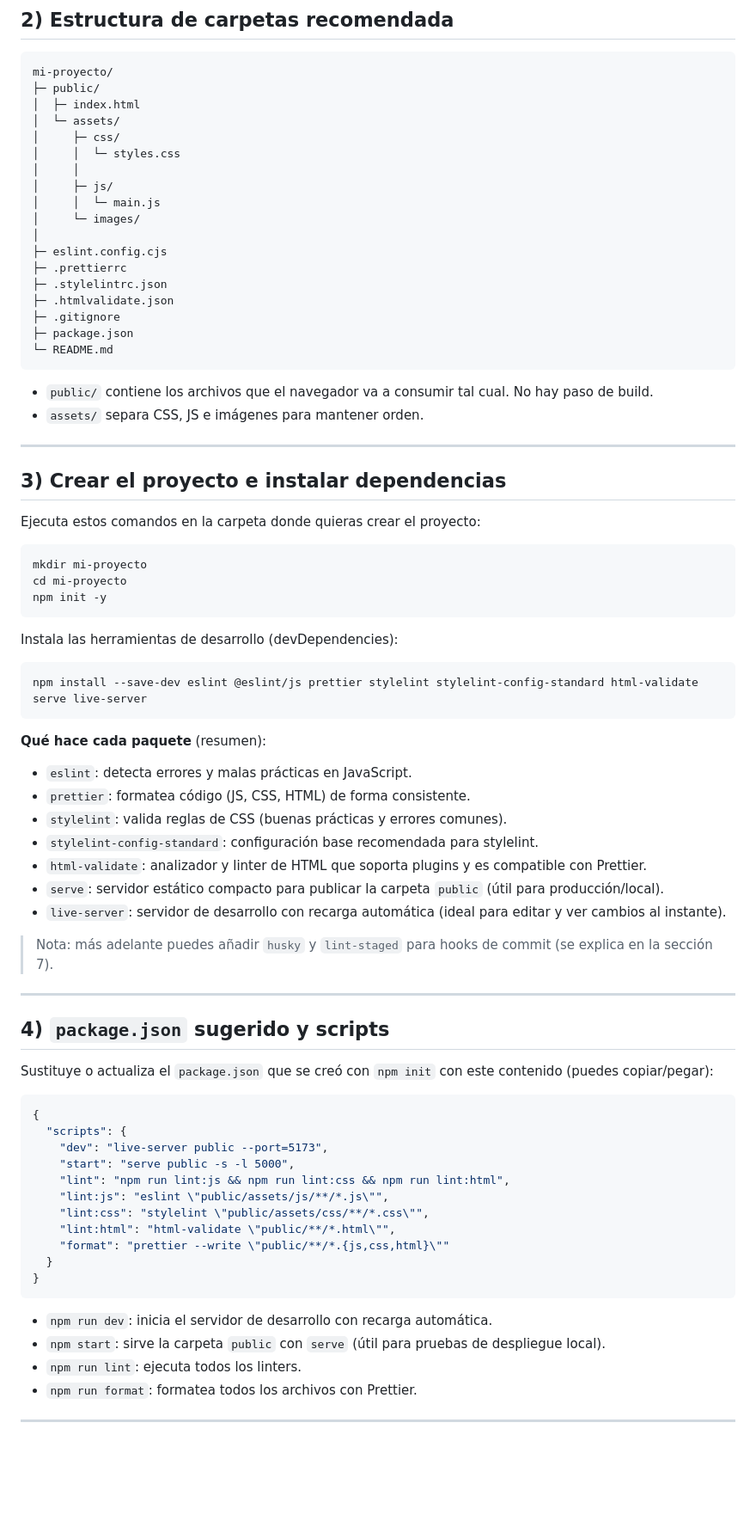
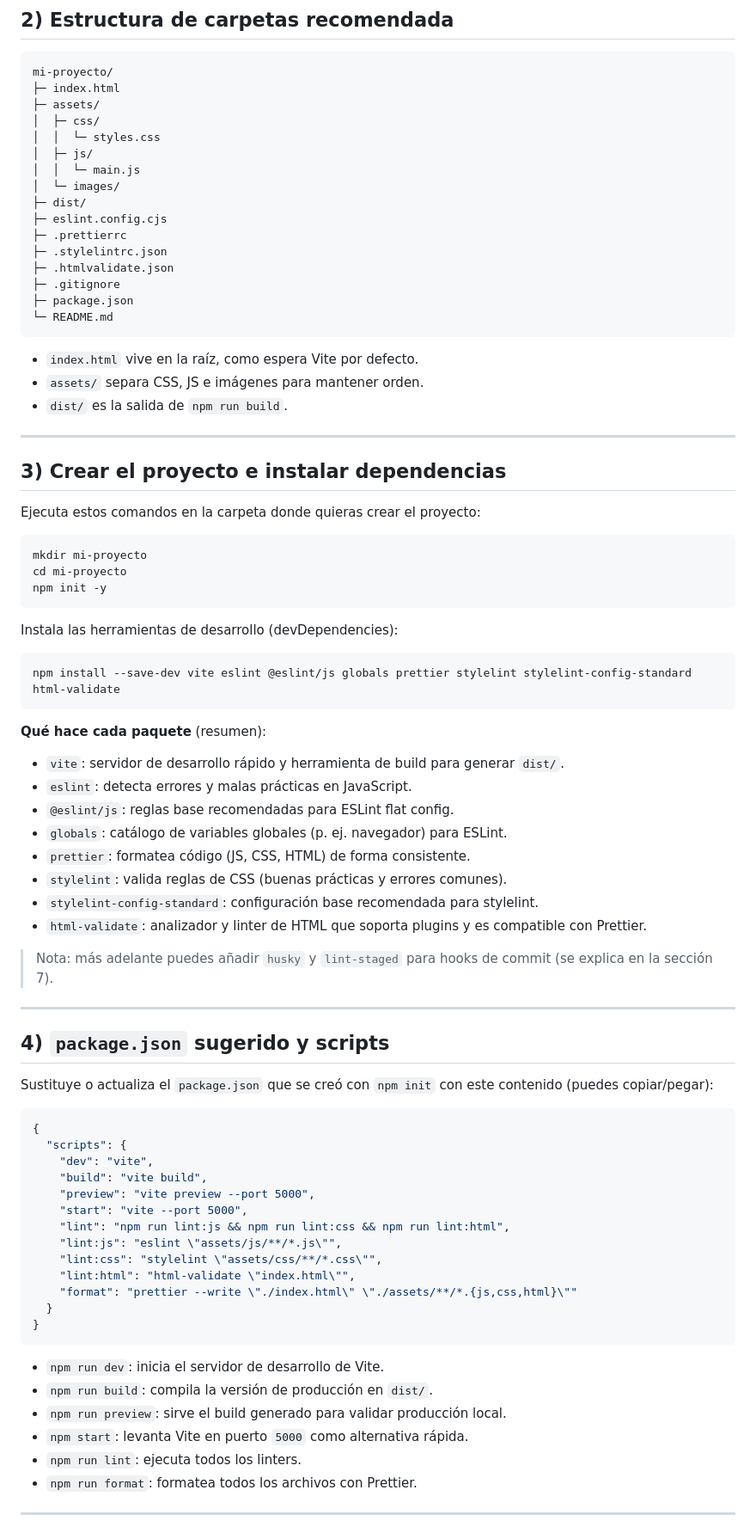
Before and after one commit to AlexisMerlin/static-web-page-template, a Markdown page: readme.md, the part around one of its changes. Shown at 86% size. GitHub-like rendering; blank space fills up the shorter version.

````diff
--- a/readme.md
+++ b/readme.md
@@ -39,16 +39,14 @@ git --version
 
 ```
 mi-proyecto/
-├─ public/
-│  ├─ index.html
-│  └─ assets/
-│     ├─ css/
-│     │  └─ styles.css
-│     │
-│     ├─ js/
-│     │  └─ main.js
-│     └─ images/
-│
+├─ index.html
+├─ assets/
+│  ├─ css/
+│  │  └─ styles.css
+│  ├─ js/
+│  │  └─ main.js
+│  └─ images/
+├─ dist/
 ├─ eslint.config.cjs
 ├─ .prettierrc
 ├─ .stylelintrc.json
@@ -58,8 +56,9 @@ mi-proyecto/
 └─ README.md
 ```
 
-* `public/` contiene los archivos que el navegador va a consumir tal cual. No hay paso de build.
+* `index.html` vive en la raíz, como espera Vite por defecto.
 * `assets/` separa CSS, JS e imágenes para mantener orden.
+* `dist/` es la salida de `npm run build`.
 
 ---
 
@@ -76,18 +75,19 @@ npm init -y
 Instala las herramientas de desarrollo (devDependencies):
 
 ```bash
-npm install --save-dev eslint @eslint/js prettier stylelint stylelint-config-standard html-validate serve live-server
+npm install --save-dev vite eslint @eslint/js globals prettier stylelint stylelint-config-standard html-validate
 ```
 
 **Qué hace cada paquete** (resumen):
 
+* `vite`: servidor de desarrollo rápido y herramienta de build para generar `dist/`.
 * `eslint`: detecta errores y malas prácticas en JavaScript.
+* `@eslint/js`: reglas base recomendadas para ESLint flat config.
+* `globals`: catálogo de variables globales (p. ej. navegador) para ESLint.
 * `prettier`: formatea código (JS, CSS, HTML) de forma consistente.
 * `stylelint`: valida reglas de CSS (buenas prácticas y errores comunes).
 * `stylelint-config-standard`: configuración base recomendada para stylelint.
 * `html-validate`: analizador y linter de HTML que soporta plugins y es compatible con Prettier.
-* `serve`: servidor estático compacto para publicar la carpeta `public` (útil para producción/local).
-* `live-server`: servidor de desarrollo con recarga automática (ideal para editar y ver cambios al instante).
 
 > Nota: más adelante puedes añadir `husky` y `lint-staged` para hooks de commit (se explica en la sección 7).
 
@@ -100,19 +100,23 @@ Sustituye o actualiza el `package.json` que se creó con `npm init` con este con
 ```json
 {
   "scripts": {
-    "dev": "live-server public --port=5173",
-    "start": "serve public -s -l 5000",
+    "dev": "vite",
+    "build": "vite build",
+    "preview": "vite preview --port 5000",
+    "start": "vite --port 5000",
     "lint": "npm run lint:js && npm run lint:css && npm run lint:html",
-    "lint:js": "eslint \"public/assets/js/**/*.js\"",
-    "lint:css": "stylelint \"public/assets/css/**/*.css\"",
-    "lint:html": "html-validate \"public/**/*.html\"",
-    "format": "prettier --write \"public/**/*.{js,css,html}\""
+    "lint:js": "eslint \"assets/js/**/*.js\"",
+    "lint:css": "stylelint \"assets/css/**/*.css\"",
+    "lint:html": "html-validate \"index.html\"",
+    "format": "prettier --write \"./index.html\" \"./assets/**/*.{js,css,html}\""
   }
 }
 ```
 
-* `npm run dev`: inicia el servidor de desarrollo con recarga automática.
-* `npm start`: sirve la carpeta `public` con `serve` (útil para pruebas de despliegue local).
+* `npm run dev`: inicia el servidor de desarrollo de Vite.
+* `npm run build`: compila la versión de producción en `dist/`.
+* `npm run preview`: sirve el build generado para validar producción local.
+* `npm start`: levanta Vite en puerto `5000` como alternativa rápida.
 * `npm run lint`: ejecuta todos los linters.
 * `npm run format`: formatea todos los archivos con Prettier.
 
````
Also changed, not shown: other parts of readme.md (+70 -47 lines).
